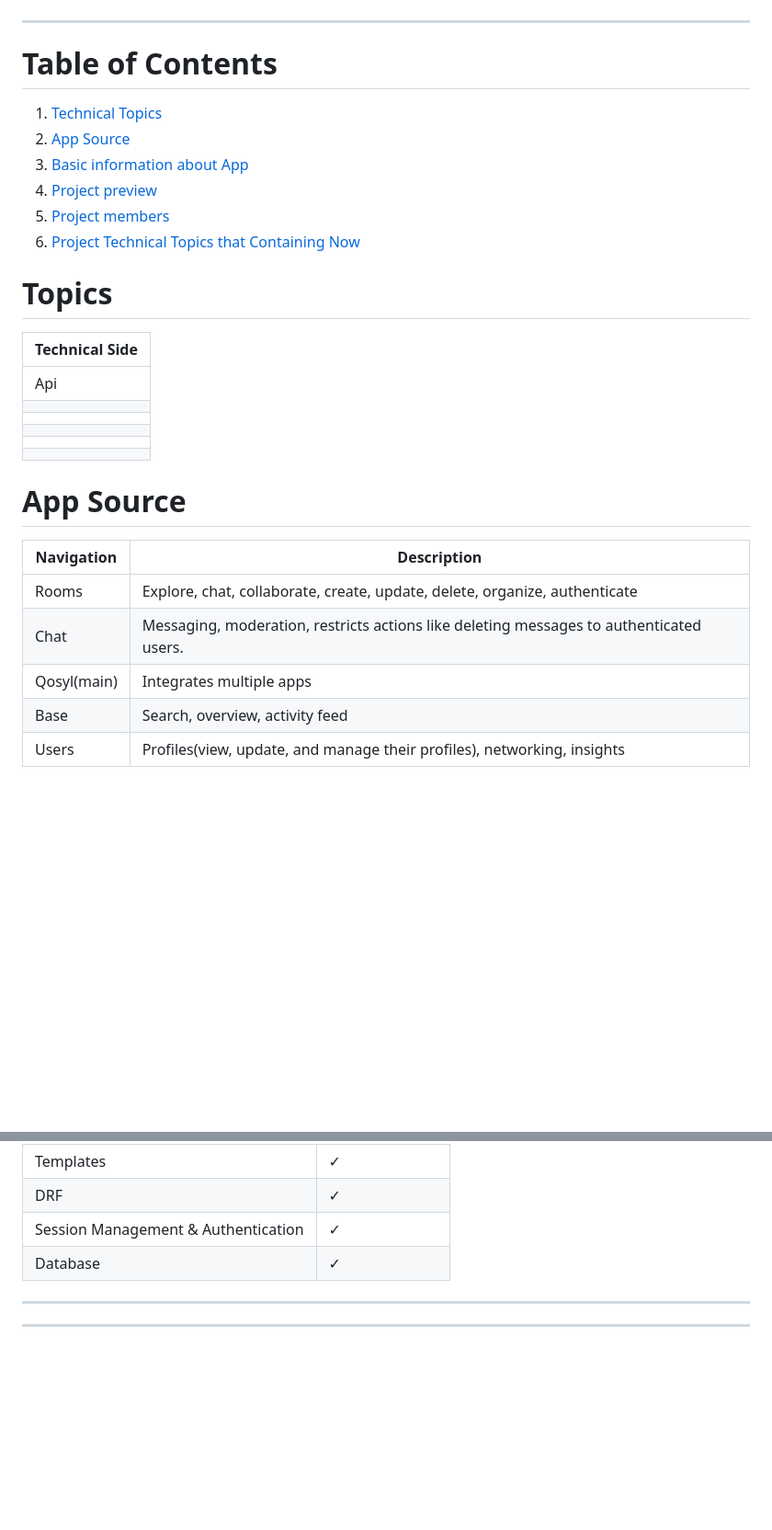
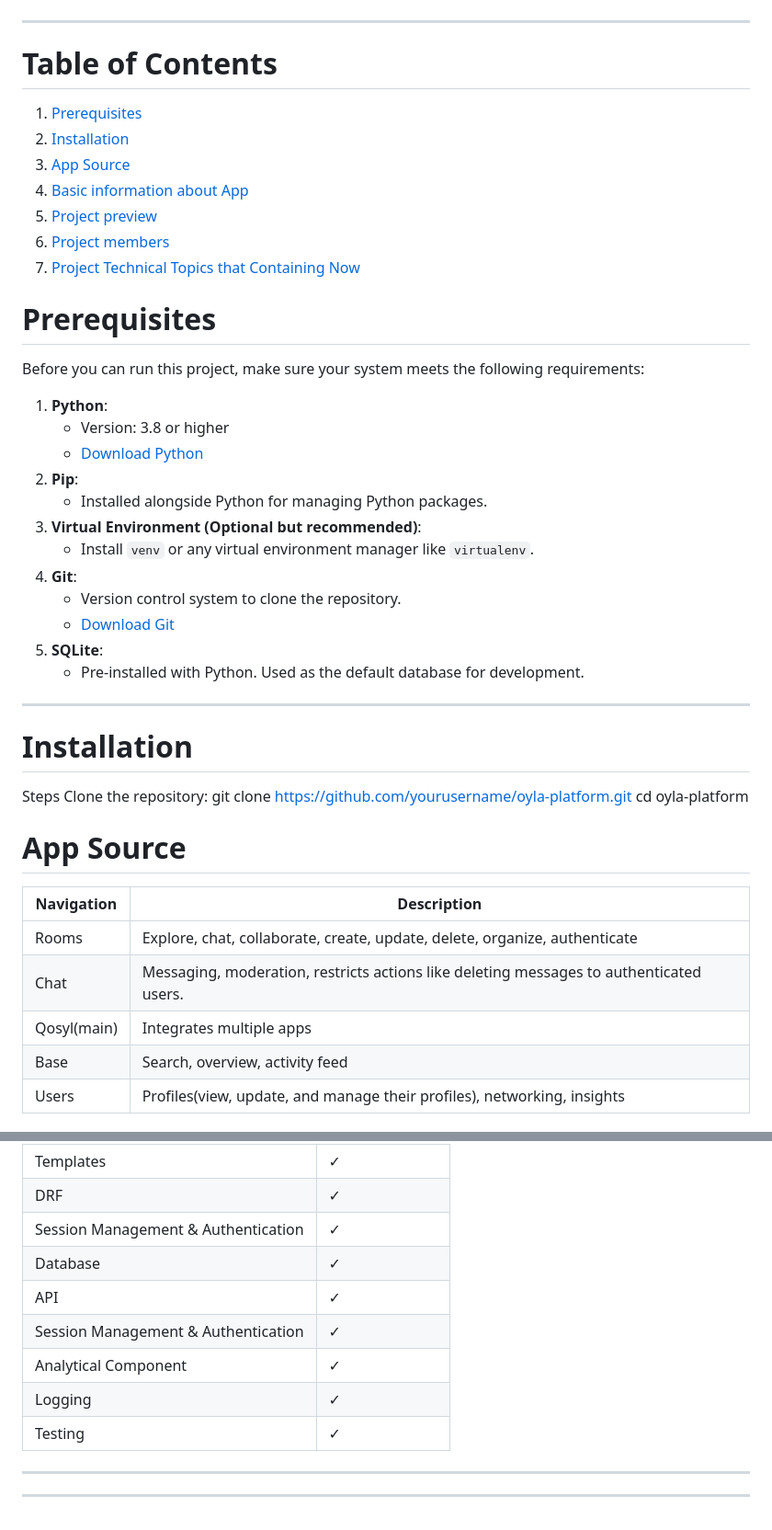
Before and after one commit to nurgaliev-d/Qosyl-Project, a Markdown page: README.md, 2 parts joined by grey strips. Shown at 92% size. GitHub-like rendering; blank space fills up the shorter version.

```diff
--- a/README.md
+++ b/README.md
@@ -8,34 +8,47 @@ Purpose of this Django project is to create a social platform where users can jo
 
 
 # Table of Contents
-1. [Technical Topics](#topics)
-2. [App Source](#app-source)
-3. [Basic information about App](#app-description)
-4. [Project preview](#project-preview)
-5. [Project members](#project-members)
-6. [Project Technical Topics that Containing Now](#used-topics-at-this-time)
 
+1. [Prerequisites](#prerequisites)
+2. [Installation](#installation)
+3. [App Source](#app-source)
+4. [Basic information about App](#app-description)
+5. [Project preview](#project-preview)
+6. [Project members](#project-members)
+7. [Project Technical Topics that Containing Now](#used-topics-at-this-time)
 
-# Topics
-| Technical Side |
-|------------|
-| Api   |
-|  |
-|   |
-|  |
-| |
-|  |
+# Prerequisites
+Before you can run this project, make sure your system meets the following requirements:
 
+1. **Python**:
+   - Version: 3.8 or higher
+   - [Download Python](https://www.python.org/downloads/)
+2. **Pip**:
+   - Installed alongside Python for managing Python packages.
+3. **Virtual Environment (Optional but recommended)**:
+   - Install `venv` or any virtual environment manager like `virtualenv`.
+4. **Git**:
+   - Version control system to clone the repository.
+   - [Download Git](https://git-scm.com/)
+5. **SQLite**:
+   - Pre-installed with Python. Used as the default database for development.
+
+---
+# Installation
+Steps
+Clone the repository:
+git clone https://github.com/yourusername/oyla-platform.git
+cd oyla-platform
 
 # App Source
 
 
 | Navigation | Description |
 |------------|-------------|
-|  Rooms     | Explore, chat, collaborate, create, update, delete, organize, authenticate|
-|  Chat      | Messaging, moderation, restricts actions like deleting messages to authenticated users.|
+| Rooms     | Explore, chat, collaborate, create, update, delete, organize, authenticate|
+| Chat      | Messaging, moderation, restricts actions like deleting messages to authenticated users.|
 | Qosyl(main)| Integrates multiple apps   |
-|  Base      | Search, overview, activity feed|
+| Base      | Search, overview, activity feed|
 | Users      | Profiles(view, update, and manage their profiles), networking, insights|
 
 
@@ -108,6 +135,11 @@ Build a network of friends and interact with them through profiles and shared ac
 | DRF  |    ✓   |
 | Session Management & Authentication  |    ✓   |
 | Database |  ✓   |
+| API  |   ✓   |
+| Session Management & Authentication   |   ✓   |
+| Analytical Component  |    ✓   |
+| Logging  |    ✓   |
+| Testing |  ✓   |
 
 
 
```
Also changed, not shown: other parts of README.md (+14 -0 lines).
